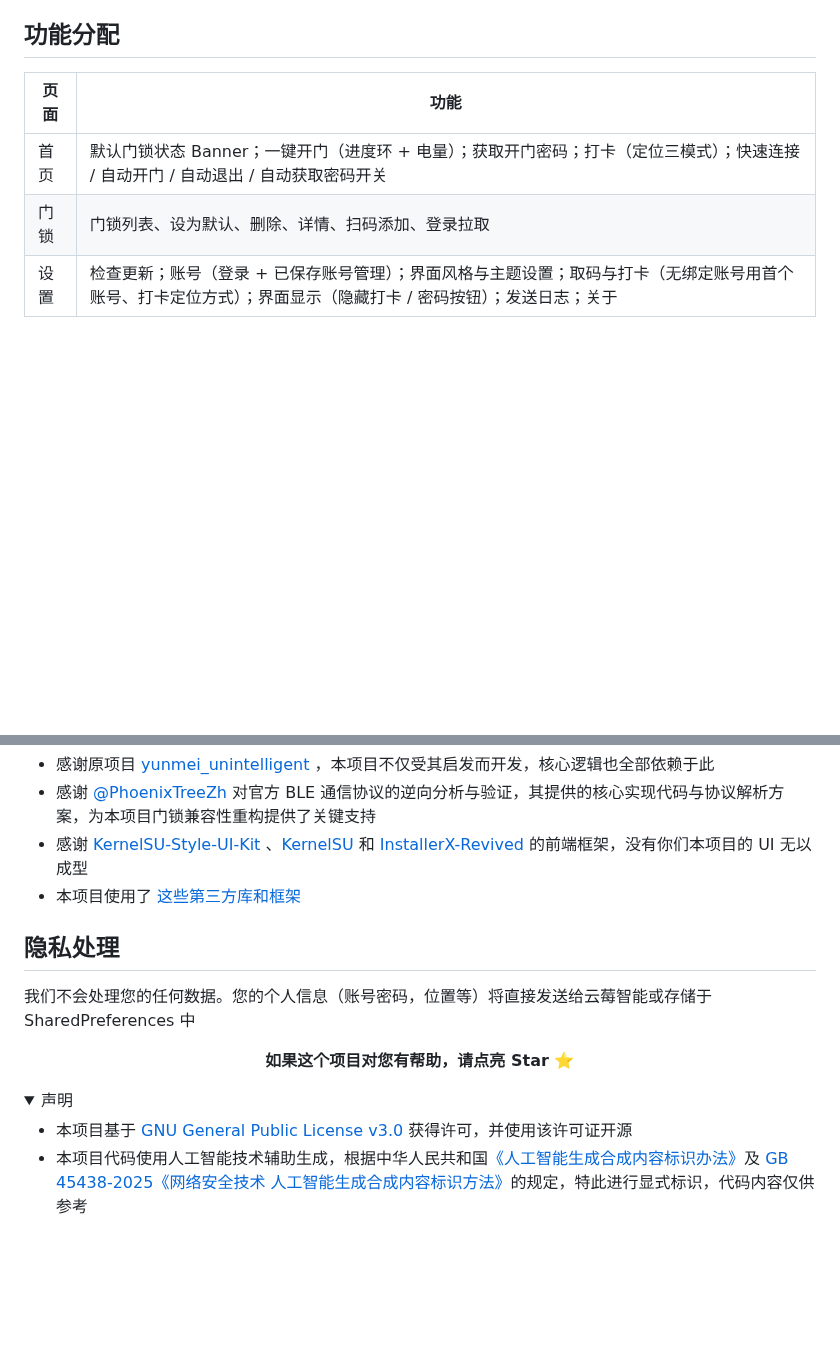
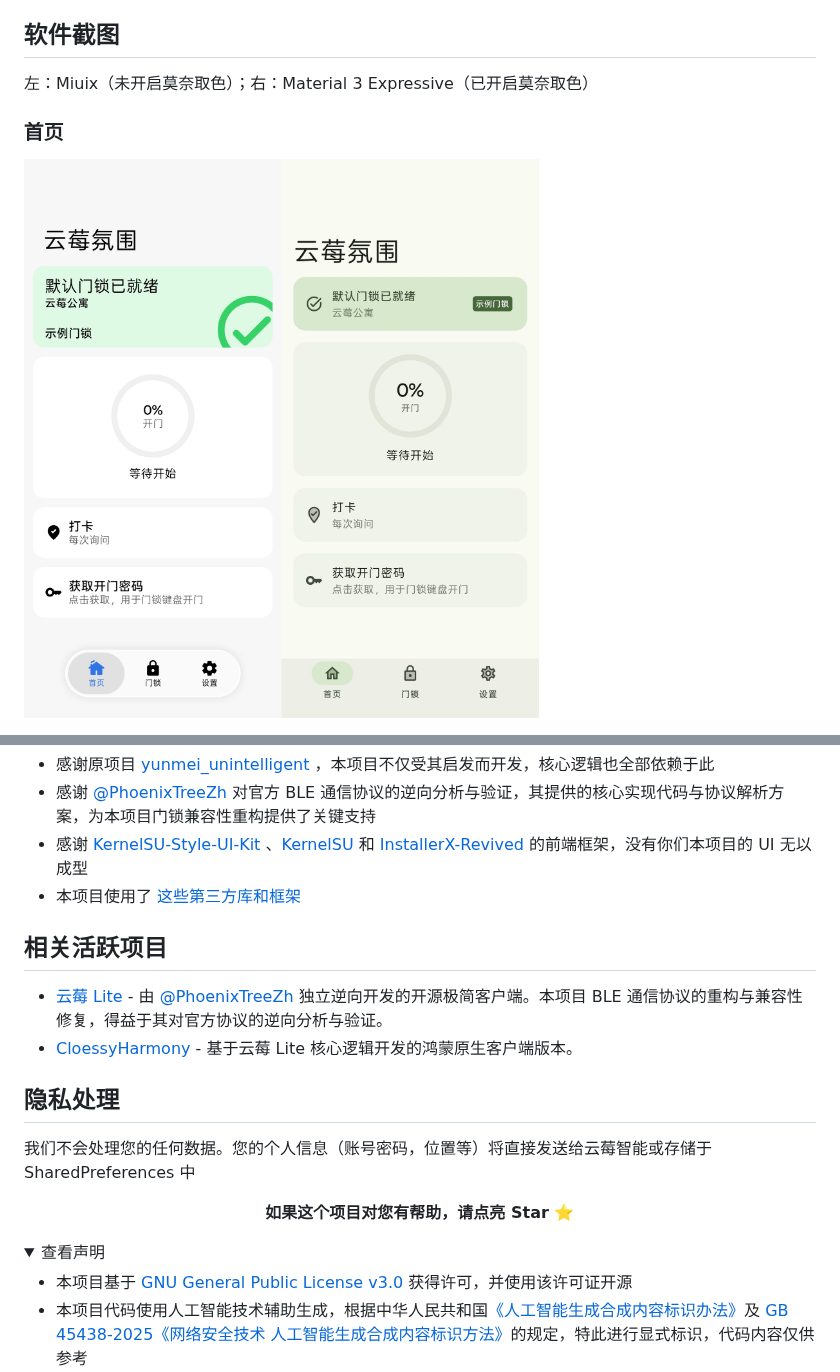
Before and after one commit to JustJoy122/yunmei_vibe, a Markdown page: README.md, 2 parts joined by grey strips. Rendered like a GitHub page; pictures changed too: assets/index.jpg (added); folded sections open; blank space fills up the shorter version.

```diff
--- a/README.md
+++ b/README.md
@@ -32,11 +32,9 @@
 - [x] **双 UI 风格与主题**：Material 3 Expressive / Miuix 实时切换；Monet 动态取色、AMOLED 纯黑、页面缩放、背景毛玻璃、悬浮底栏、液态玻璃等。
 - [x] **兼容旧客户端**：分享二维码 / 链接双向解析。
 
-## 功能分配
+## 软件截图
+左：Miuix（未开启莫奈取色）；右：Material 3 Expressive（已开启莫奈取色）
 
-| 页面 | 功能 |
-| --- | --- |
-| 首页 | 默认门锁状态 Banner；一键开门（进度环 + 电量）；获取开门密码；打卡（定位三模式）；快速连接 / 自动开门 / 自动退出 / 自动获取密码开关 |
-| 门锁 | 门锁列表、设为默认、删除、详情、扫码添加、登录拉取 |
-| 设置 | 检查更新；账号（登录 + 已保存账号管理）；界面风格与主题设置；取码与打卡（无绑定账号用首个账号、打卡定位方式）；界面显示（隐藏打卡 / 密码按钮）；发送日志；关于 |
+### 首页
+![首页截图](assets/index.jpg)
 
@@ -86,6 +93,11 @@
 - 感谢 [KernelSU-Style-UI-Kit](https://github.com/chenaizhang/KernelSU-Style-UI-Kit) 、[KernelSU](https://github.com/tiann/KernelSU) 和 [InstallerX-Revived](https://github.com/wxxsfxyzm/InstallerX-Revived) 的前端框架，没有你们本项目的 UI 无以成型
 - 本项目使用了 [这些第三方库和框架](./docs/DEPENDENCIES.md)
 
+## 相关活跃项目
+
+- [云莓 Lite](https://github.com/PhoenixTreeZh/yunmei-lite) - 由 [@PhoenixTreeZh](https://github.com/PhoenixTreeZh) 独立逆向开发的开源极简客户端。本项目 BLE 通信协议的重构与兼容性修复，得益于其对官方协议的逆向分析与验证。
+- [CloessyHarmony](https://github.com/Hannyueh/CloessyHarmony) - 基于云莓 Lite 核心逻辑开发的鸿蒙原生客户端版本。
+
 ## 隐私处理
 
 我们不会处理您的任何数据。您的个人信息（账号密码，位置等）将直接发送给云莓智能或存储于 SharedPreferences 中
@@ -97,7 +109,7 @@
 </div>
 
 <details>
-<summary>声明</summary>
+<summary>查看声明</summary>
 
 - 本项目基于 [GNU General Public License v3.0](LICENSE.txt) 获得许可，并使用该许可证开源
 - 本项目代码使用人工智能技术辅助生成，根据中华人民共和国[《人工智能生成合成内容标识办法》](https://www.cac.gov.cn/2025-03/14/c_1743654684782215.htm)及 [GB 45438-2025《网络安全技术 人工智能生成合成内容标识方法》](https://openstd.samr.gov.cn/bzgk/std/newGbInfo?hcno=F32EA2A561F1886CD8D606513512D547)的规定，特此进行显式标识，代码内容仅供参考
```
Also changed, not shown: other parts of README.md (+10 -1 lines), assets/locks.jpg (added), assets/settings.jpg (added).
